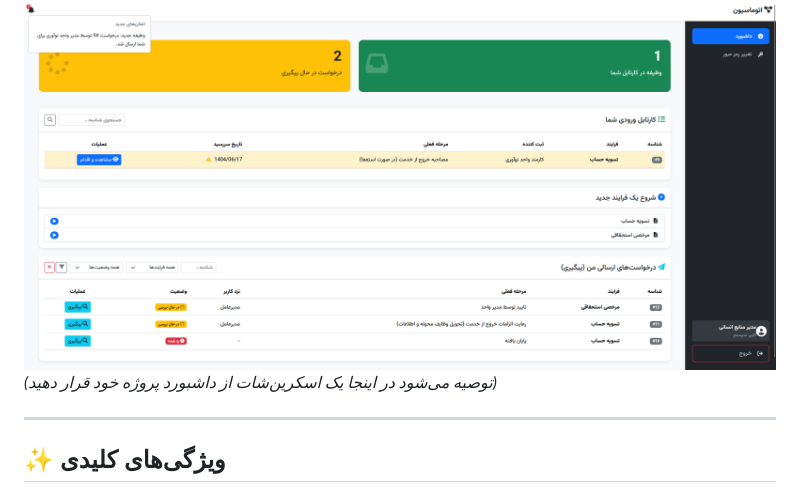
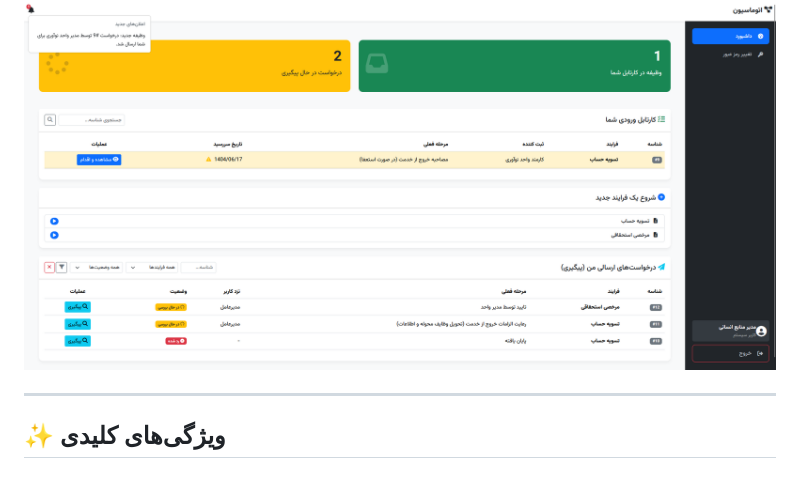
Before and after one commit to Amin08AK/pspaydar-workflow, a Markdown page: README.md, the part around the change. Drawn GitHub-style.

```diff
--- a/README.md
+++ b/README.md
@@ -8,7 +8,6 @@
 یک پلتفرم جامع و متن-باز برای خودکارسازی و مدیریت فرایندهای سازمانی، توسعه داده شده با فریم‌ورک جنگو. این سیستم به سازمان‌ها اجازه می‌دهد تا گردش‌کارهای خود را به صورت دیجیتال تعریف کرده، وظایف را به صورت هوشمند بین کاربران ارجاع دهند و تاریخچه کامل هر درخواست را ردیابی کنند.
 
 ![اسکرین‌شات داشبورد](/dashboard.png)
-*(توصیه می‌شود در اینجا یک اسکرین‌شات از داشبورد پروژه خود قرار دهید)*
 
 ---
 
```
